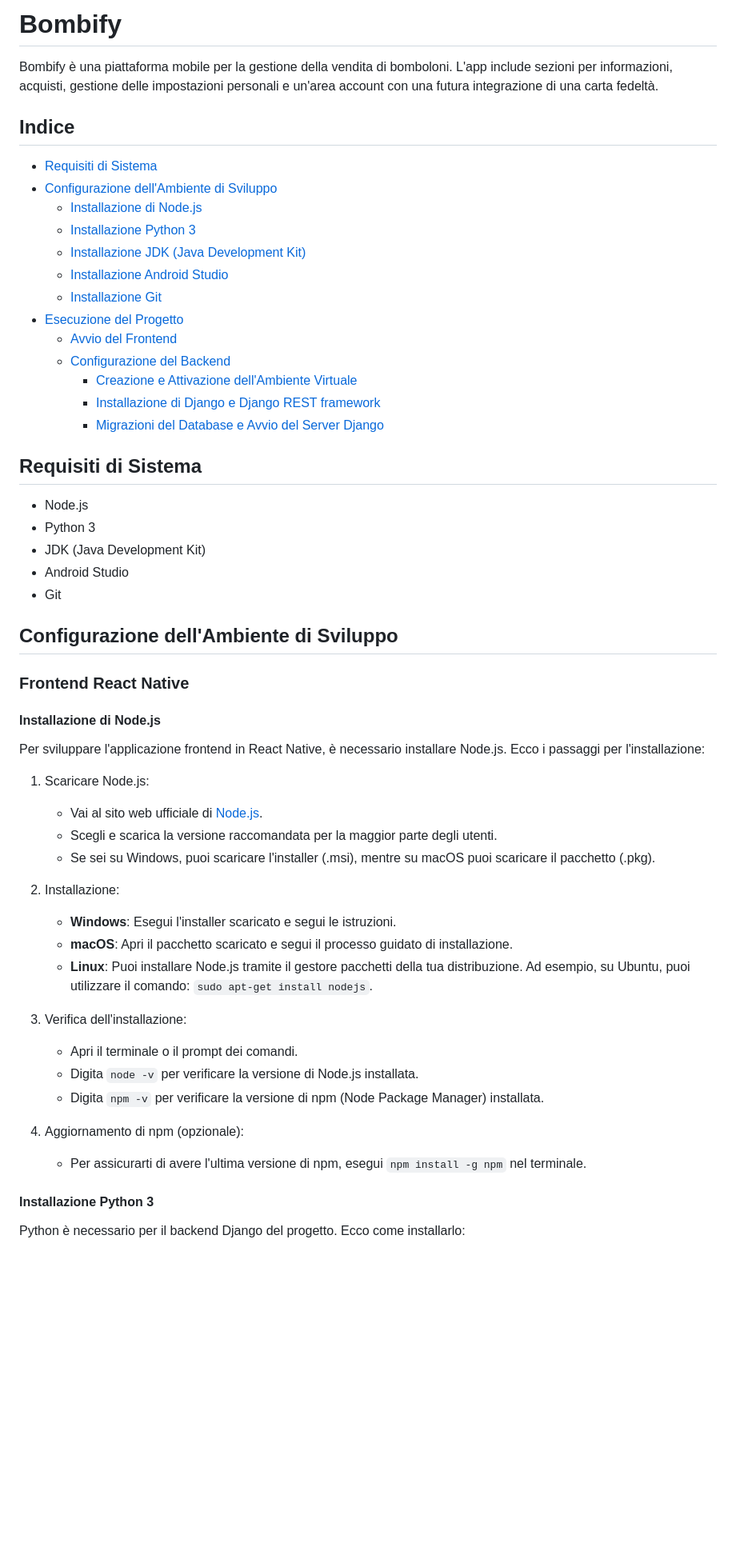
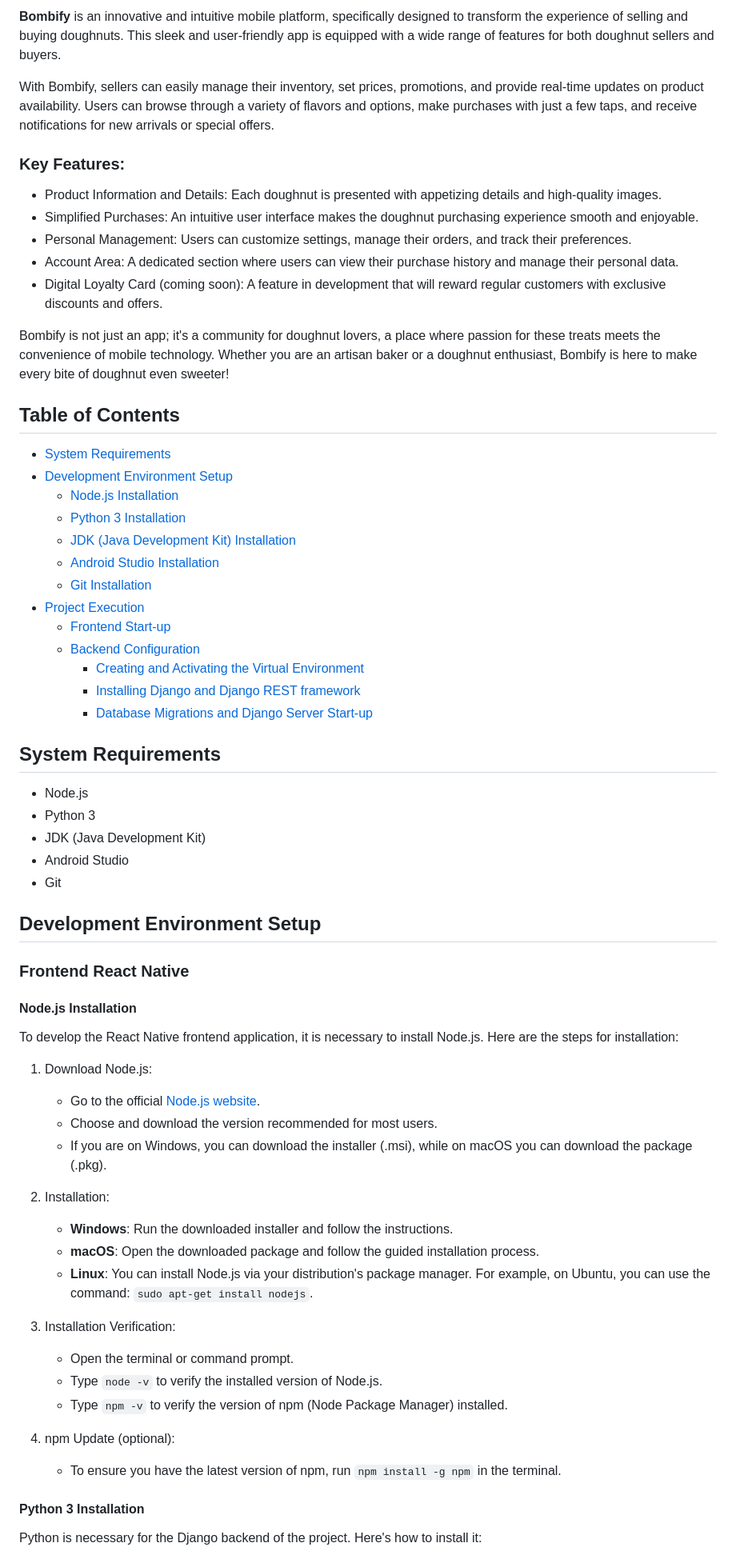
Before and after one commit to gioeleali/pizzeria-la-paradisea-mobile-app, a Markdown page: README.md, the part around the change printed below. Shown: that part at 80% size. GitHub-like rendering; blank space fills up the shorter version.

```diff
--- a/README.md
+++ b/README.md
@@ -2,25 +2,34 @@
 
-# Bombify
+**Bombify** is an innovative and intuitive mobile platform, specifically designed to transform the experience of selling and buying doughnuts. This sleek and user-friendly app is equipped with a wide range of features for both doughnut sellers and buyers.
 
-Bombify è una piattaforma mobile per la gestione della vendita di bomboloni. L'app include sezioni per informazioni, acquisti, gestione delle impostazioni personali e un'area account con una futura integrazione di una carta fedeltà.
+With Bombify, sellers can easily manage their inventory, set prices, promotions, and provide real-time updates on product availability. Users can browse through a variety of flavors and options, make purchases with just a few taps, and receive notifications for new arrivals or special offers.
 
-## Indice
+### Key Features:
+- Product Information and Details: Each doughnut is presented with appetizing details and high-quality images.
+- Simplified Purchases: An intuitive user interface makes the doughnut purchasing experience smooth and enjoyable.
+- Personal Management: Users can customize settings, manage their orders, and track their preferences.
+- Account Area: A dedicated section where users can view their purchase history and manage their personal data.
+- Digital Loyalty Card (coming soon): A feature in development that will reward regular customers with exclusive discounts and offers.
 
-- [Requisiti di Sistema](#requisiti-di-sistema)
-- [Configurazione dell'Ambiente di Sviluppo](#configurazione-dellambiente-di-sviluppo)
-  - [Installazione di Node.js](#installazione-di-nodejs)
-  - [Installazione Python 3](#installazione-python-3)
-  - [Installazione JDK (Java Development Kit)](#installazione-jdk-java-development-kit)
-  - [Installazione Android Studio](#installazione-android-studio)
-  - [Installazione Git](#installazione-git)
-- [Esecuzione del Progetto](#esecuzione-del-progetto)
-  - [Avvio del Frontend](#avvio-del-frontend)
-  - [Configurazione del Backend](#configurazione-del-backend)
-    - [Creazione e Attivazione dell'Ambiente Virtuale](#creazione-e-attivazione-dellambiente-virtuale)
-    - [Installazione di Django e Django REST framework](#installazione-di-django-e-django-rest-framework)
-    - [Migrazioni del Database e Avvio del Server Django](#migrazioni-del-database-e-avvio-del-server-django)
+Bombify is not just an app; it's a community for doughnut lovers, a place where passion for these treats meets the convenience of mobile technology. Whether you are an artisan baker or a doughnut enthusiast, Bombify is here to make every bite of doughnut even sweeter!
 
-## Requisiti di Sistema
+## Table of Contents
+
+- [System Requirements](#system-requirements)
+- [Development Environment Setup](#development-environment-setup)
+  - [Node.js Installation](#nodejs-installation)
+  - [Python 3 Installation](#python-3-installation)
+  - [JDK (Java Development Kit) Installation](#jdk-java-development-kit-installation)
+  - [Android Studio Installation](#android-studio-installation)
+  - [Git Installation](#git-installation)
+- [Project Execution](#project-execution)
+  - [Frontend Start-up](#frontend-start-up)
+  - [Backend Configuration](#backend-configuration)
+    - [Creating and Activating the Virtual Environment](#creating-and-activating-the-virtual-environment)
+    - [Installing Django and Django REST framework](#installing-django-and-django-rest-framework)
+    - [Database Migrations and Django Server Start-up](#database-migrations-and-django-server-start-up)
+
+## System Requirements
 
 - Node.js
 - Python 3
@@ -28,32 +37,32 @@ Bombify è una piattaforma mobile per la gestione della vendita di bomboloni. L'
 - Android Studio
 - Git
 
-## Configurazione dell'Ambiente di Sviluppo
+## Development Environment Setup
 
 ### Frontend React Native
 
-#### Installazione di Node.js
-Per sviluppare l'applicazione frontend in React Native, è necessario installare Node.js. Ecco i passaggi per l'installazione:
+#### Node.js Installation
+To develop the React Native frontend application, it is necessary to install Node.js. Here are the steps for installation:
 
-1. Scaricare Node.js:
-   - Vai al sito web ufficiale di [Node.js](https://nodejs.org/).
-   - Scegli e scarica la versione raccomandata per la maggior parte degli utenti.
-   - Se sei su Windows, puoi scaricare l'installer (.msi), mentre su macOS puoi scaricare il pacchetto (.pkg).
+1. Download Node.js:
+   - Go to the official [Node.js website](https://nodejs.org/).
+   - Choose and download the version recommended for most users.
+   - If you are on Windows, you can download the installer (.msi), while on macOS you can download the package (.pkg).
 
-2. Installazione:
-   - **Windows**: Esegui l'installer scaricato e segui le istruzioni.
-   - **macOS**: Apri il pacchetto scaricato e segui il processo guidato di installazione.
-   - **Linux**: Puoi installare Node.js tramite il gestore pacchetti della tua distribuzione. Ad esempio, su Ubuntu, puoi utilizzare il comando: `sudo apt-get install nodejs`.
+2. Installation:
+   - **Windows**: Run the downloaded installer and follow the instructions.
+   - **macOS**: Open the downloaded package and follow the guided installation process.
+   - **Linux**: You can install Node.js via your distribution's package manager. For example, on Ubuntu, you can use the command: `sudo apt-get install nodejs`.
 
-3. Verifica dell'installazione:
-   - Apri il terminale o il prompt dei comandi.
-   - Digita `node -v` per verificare la versione di Node.js installata.
-   - Digita `npm -v` per verificare la versione di npm (Node Package Manager) installata.
+3. Installation Verification:
+   - Open the terminal or command prompt.
+   - Type `node -v` to verify the installed version of Node.js.
+   - Type `npm -v` to verify the version of npm (Node Package Manager) installed.
 
-4. Aggiornamento di npm (opzionale):
-   - Per assicurarti di avere l'ultima versione di npm, esegui `npm install -g npm` nel terminale.
+4. npm Update (optional):
+   - To ensure you have the latest version of npm, run `npm install -g npm` in the terminal.
 
-#### Installazione Python 3
+#### Python 3 Installation
 
-Python è necessario per il backend Django del progetto. Ecco come installarlo:
+Python is necessary for the Django backend of the project. Here's how to install it:
 
```
Also changed, not shown: other parts of README.md (+87 -76 lines).
